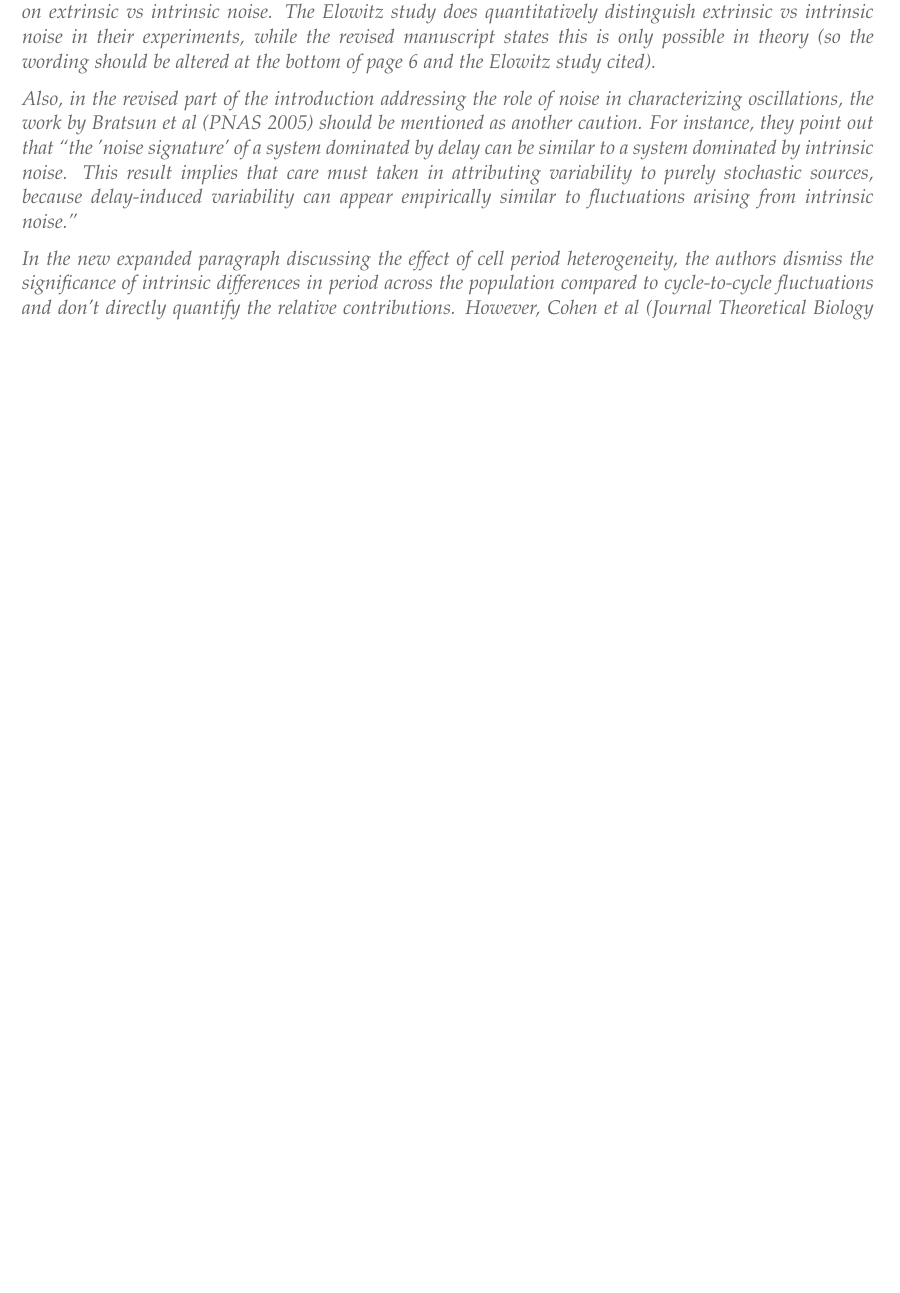
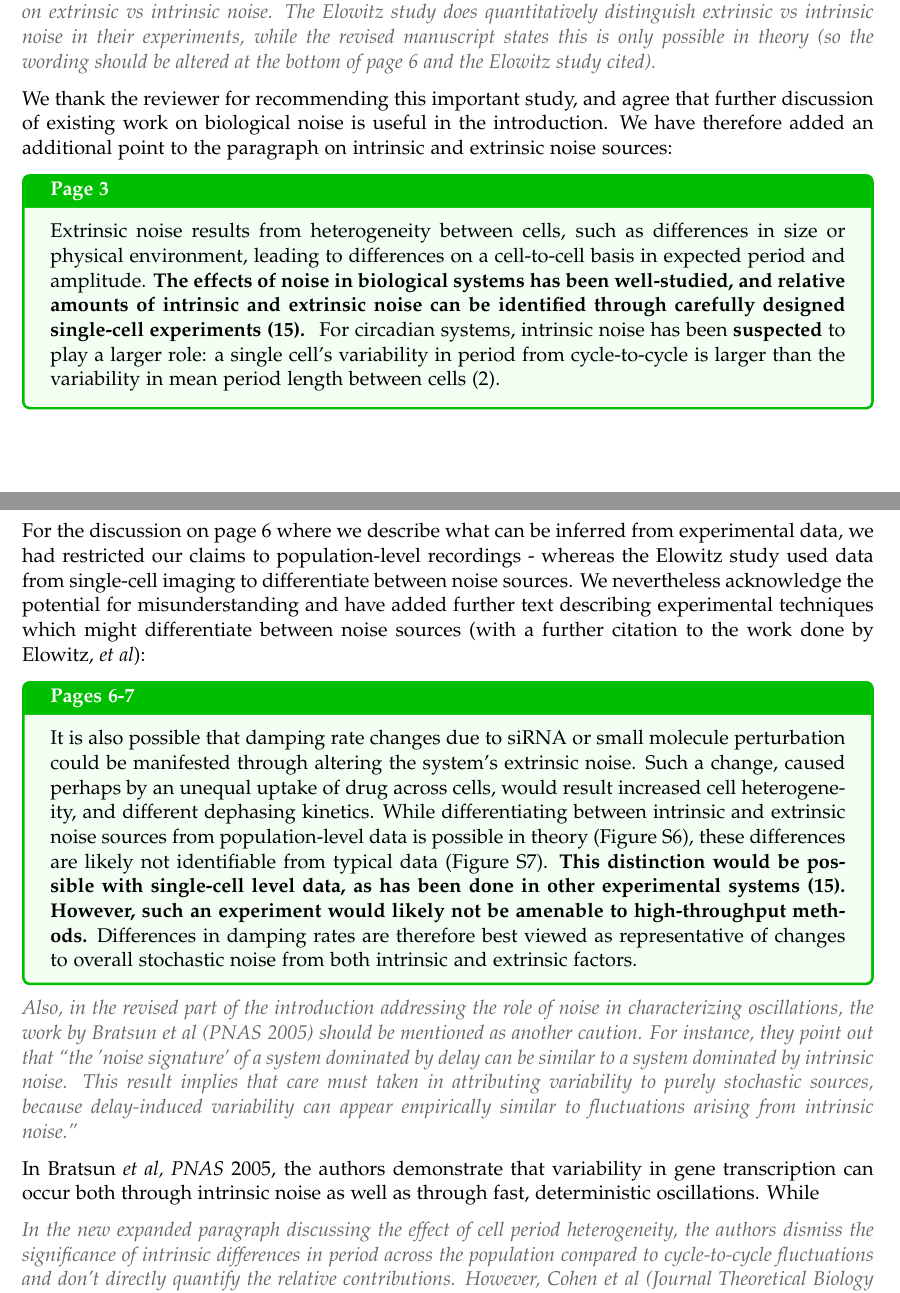
Before and after one commit to pstjohn/decay-manuscript, a LaTeX document (response_letter.tex): part of page 1 of 2 before the commit and two parts of pages 1 and 2 of 3 after it, the two joined at a grey line, cut so that both start at the same text, the shorter picture padded with empty space. Compiled offline with pdfLaTeX.

Commit message:
adding discussion of Elowitz et al

```diff
--- a/response_letter.tex
+++ b/response_letter.tex
@@ -69,11 +69,30 @@ The revision improved the manuscript, but a couple of minor issues remain to be
 The added discussion on types of noise should be revised to include the work of Elowitz et al (Science 2002) on extrinsic vs intrinsic noise. The Elowitz study does quantitatively distinguish extrinsic vs intrinsic noise in their experiments, while the revised manuscript states this is only possible in theory (so the wording should be altered at the bottom of page 6 and the Elowitz study cited).
 \end{reviewer}
 
+We thank the reviewer for recommending this important study, and agree that further discussion of existing work on biological noise is useful in the introduction. We have therefore added an additional point to the paragraph on intrinsic and extrinsic noise sources:
 
+\begin{manuscript}{Page 3}
+Extrinsic noise results from heterogeneity between cells, such as differences in size or physical environment, leading to differences on a cell-to-cell basis in expected period and amplitude.
+{\bfseries The effects of noise in biological systems has been well-studied, and relative amounts of intrinsic and extrinsic noise can be identified through carefully designed single-cell experiments (15). }
+For circadian systems, intrinsic noise has been {\bfseries suspected} to play a larger role: a single cell's variability in period from cycle-to-cycle is larger than the variability in mean period length between cells (2).
+\end{manuscript}
+
+For the discussion on page 6 where we describe what can be inferred from experimental data, we had restricted our claims to population-level recordings - whereas the Elowitz study used data from single-cell imaging to differentiate between noise sources. We nevertheless acknowledge the potential for misunderstanding and have added further text describing experimental techniques which might differentiate between noise sources (with a further citation to the work done by Elowitz, {\itshape et al}):
+
+\begin{manuscript}{Pages 6-7}
+It is also possible that damping rate changes due to siRNA or small molecule perturbation could be manifested through altering the system's extrinsic noise.
+Such a change, caused perhaps by an unequal uptake of drug across cells, would result increased cell heterogeneity, and different dephasing kinetics.
+While differentiating between intrinsic and extrinsic noise sources from population-level data is possible in theory (Figure S6), these differences are likely not identifiable from typical data (Figure S7).
+{\bfseries This distinction would be possible with single-cell level data, as has been done in other experimental systems (15).
+However, such an experiment would likely not be amenable to high-throughput methods.}
+Differences in damping rates are therefore best viewed as representative of changes to overall stochastic noise from both intrinsic and extrinsic factors.
+\end{manuscript}
 
 \begin{reviewer}
 Also, in the revised part of the introduction addressing the role of noise in characterizing oscillations, the work by Bratsun et al (PNAS 2005) should be mentioned as another caution. For instance, they point out that ``the 'noise signature' of a system dominated by delay can be similar to a system dominated by intrinsic noise. This result implies that care must taken in attributing variability to purely stochastic sources, because delay-induced variability can appear empirically similar to fluctuations arising from intrinsic noise.''
 \end{reviewer}
+
+In Bratsun {\itshape et al, PNAS} 2005, the authors demonstrate that variability in gene transcription can occur both through intrinsic noise as well as through fast, deterministic oscillations. While
 
 \begin{reviewer}
 In the new expanded paragraph discussing the effect of cell period heterogeneity, the authors dismiss the significance of intrinsic differences in period across the population compared to cycle-to-cycle fluctuations and don't directly quantify the relative contributions. However, Cohen et al (Journal Theoretical Biology 2013) quantified it for this same set of fibroblasts using a Bayesian hierarchical model and found the standard deviation of periods across the population to be 0.89h compared to the within-cell variability 1.43h. So while cycle-to-cycle fluctuations are indeed larger, the variability across the population is still quite substantial, and these values should be mentioned in this section to quantify the relative contributions of these sources of variability to the overall decay rate.
```
Also changed, not shown: main_text.tex (+6 -3 lines), response_letter.tex (2 more changed lines).
